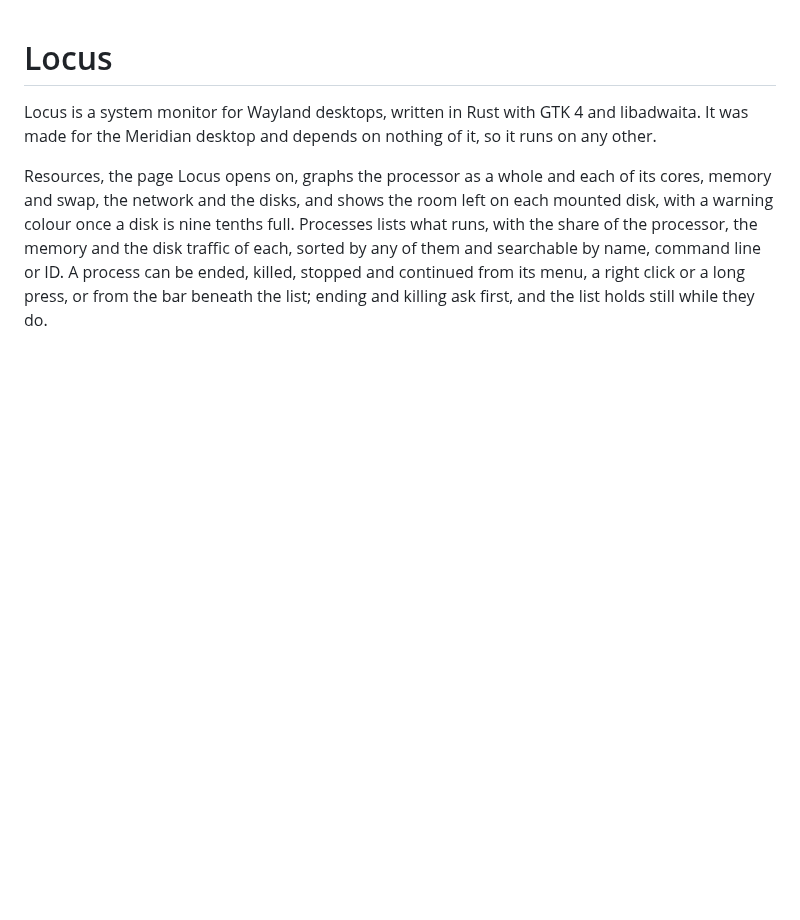
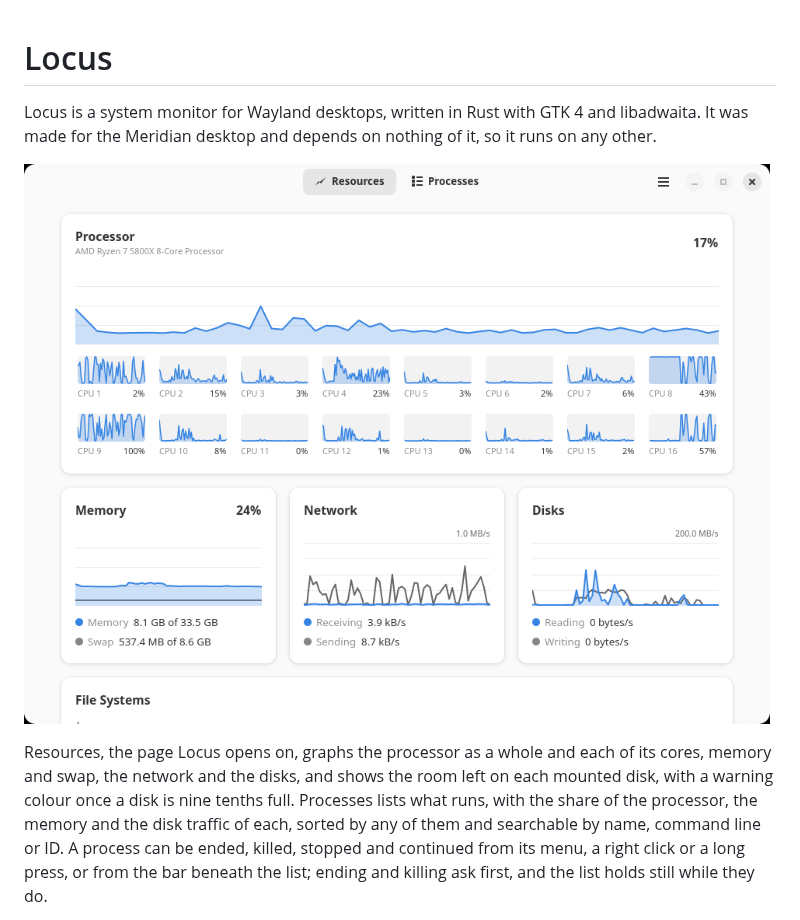
Before and after one commit to sachesi/locus, a Markdown page: README.md, the part around the change. GitHub-like rendering; pictures changed too: data/screenshots/resources.png (added); blank space fills up the shorter version.

Commit message:
docs: add screenshots to the README and the metainfo

```diff
--- a/README.md
+++ b/README.md
@@ -2,6 +2,8 @@
 
 Locus is a system monitor for Wayland desktops, written in Rust with GTK 4 and libadwaita.
 It was made for the Meridian desktop and depends on nothing of it, so it runs on any other.
+
+![The Resources page, with graphs of the processor and each of its cores, memory, the network and the disks](data/screenshots/resources.png)
 
 Resources, the page Locus opens on, graphs the processor as a whole and each of its cores,
 memory and swap, the network and the disks, and shows the room left on each mounted disk,
```
Also changed, not shown: data/screenshots/processes.png (added), 4 other files.
